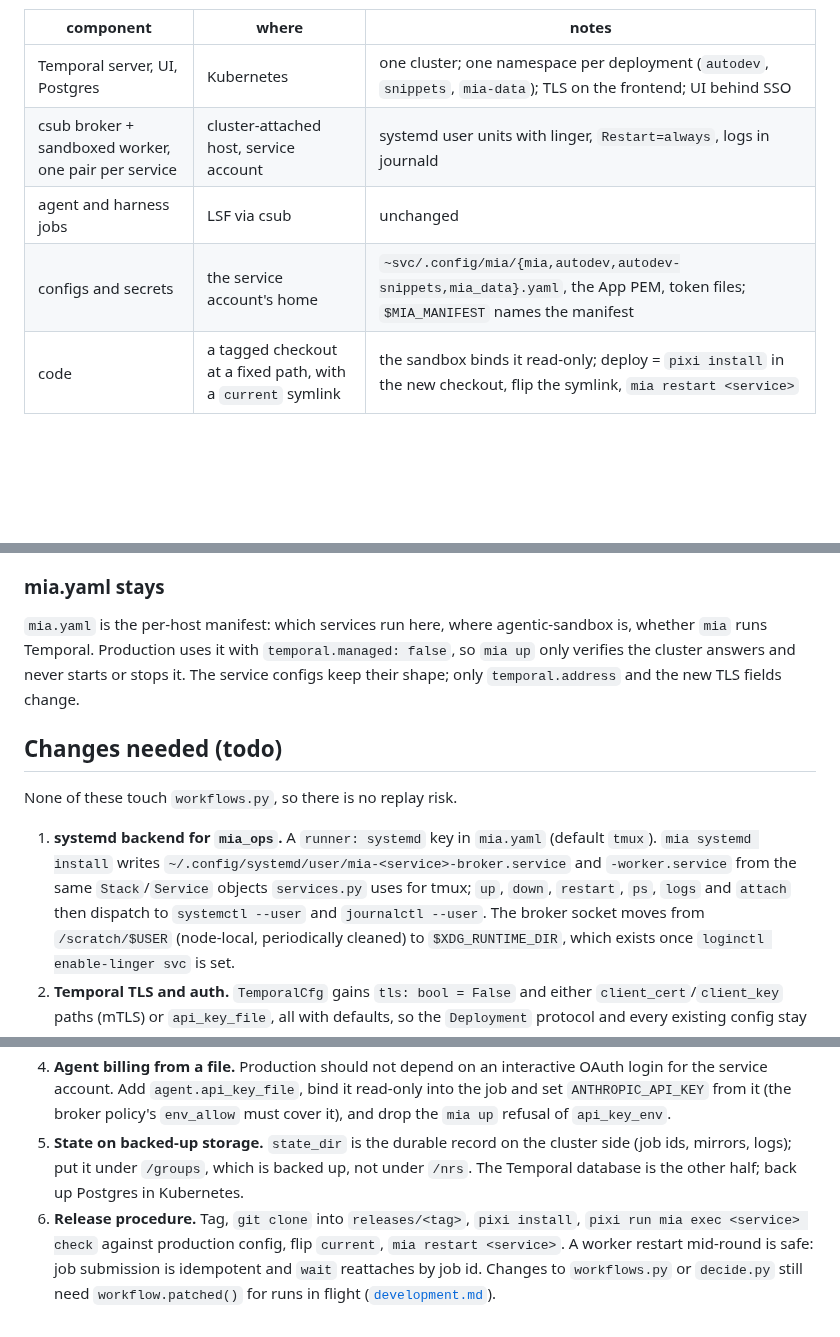
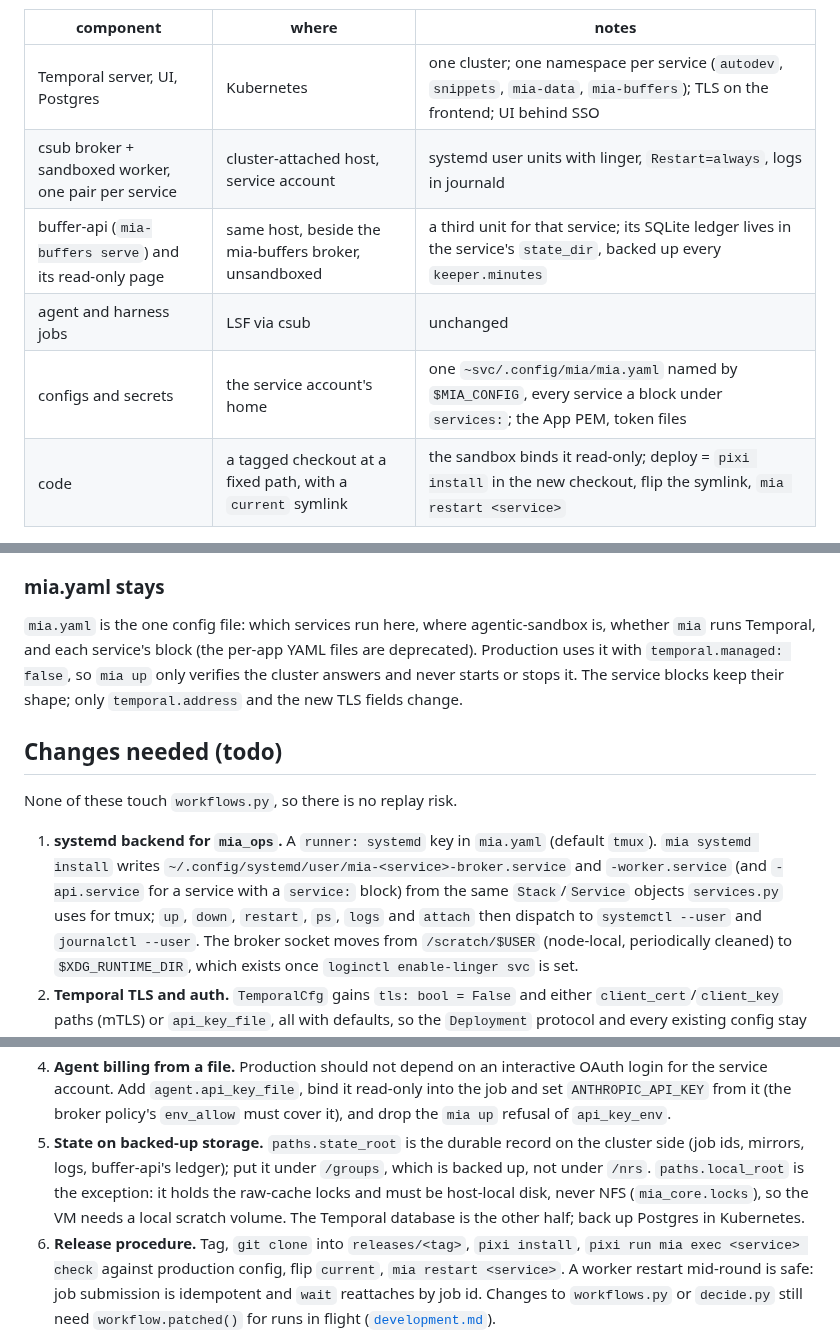
Before and after one commit to JaneliaSciComp/mia-workflow-prototype, a Markdown page: docs/deployment.md, 3 parts joined by grey strips. GitHub-like rendering; blank space fills up the shorter version.

Commit message:
docs: deployment layout follows the single mia.yaml manifest and mia-buffers
The configs row names one mia.yaml under MIA_CONFIG instead of the deprecated per-app files; the components
table and the systemd todo gain buffer-api; the storage item separates the backed-up state_root from the
host-local local_root that holds the locks.

Co-Authored-By: Claude Fable 5.1 <noreply@anthropic.com>
Claude-Session: https://claude.ai/code/session_01MtRZKQzAoqWfTv3k7ja6Ex

```diff
--- a/docs/deployment.md
+++ b/docs/deployment.md
@@ -24,10 +24,11 @@ Temporal is only orchestration state and can live anywhere the workers can reach
 
 | component | where | notes |
 |---|---|---|
-| Temporal server, UI, Postgres | Kubernetes | one cluster; one namespace per deployment (`autodev`, `snippets`, `mia-data`); TLS on the frontend; UI behind SSO |
+| Temporal server, UI, Postgres | Kubernetes | one cluster; one namespace per service (`autodev`, `snippets`, `mia-data`, `mia-buffers`); TLS on the frontend; UI behind SSO |
 | csub broker + sandboxed worker, one pair per service | cluster-attached host, service account | systemd user units with linger, `Restart=always`, logs in journald |
+| buffer-api (`mia-buffers serve`) and its read-only page | same host, beside the mia-buffers broker, unsandboxed | a third unit for that service; its SQLite ledger lives in the service's `state_dir`, backed up every `keeper.minutes` |
 | agent and harness jobs | LSF via csub | unchanged |
-| configs and secrets | the service account's home | `~svc/.config/mia/{mia,autodev,autodev-snippets,mia_data}.yaml`, the App PEM, token files; `$MIA_MANIFEST` names the manifest |
+| configs and secrets | the service account's home | one `~svc/.config/mia/mia.yaml` named by `$MIA_CONFIG`, every service a block under `services:`; the App PEM, token files |
 | code | a tagged checkout at a fixed path, with a `current` symlink | the sandbox binds it read-only; deploy = `pixi install` in the new checkout, flip the symlink, `mia restart <service>` |
 
 ### Which host
@@ -42,18 +43,18 @@ time, so it is a fallback, not the plan.
 
 ### mia.yaml stays
 
-`mia.yaml` is the per-host manifest: which services run here, where agentic-sandbox is, whether `mia` runs
-Temporal. Production uses it with `temporal.managed: false`, so `mia up` only verifies the cluster answers and
-never starts or stops it. The service configs keep their shape; only `temporal.address` and the new TLS fields
-change.
+`mia.yaml` is the one config file: which services run here, where agentic-sandbox is, whether `mia` runs
+Temporal, and each service's block (the per-app YAML files are deprecated). Production uses it with
+`temporal.managed: false`, so `mia up` only verifies the cluster answers and never starts or stops it. The service
+blocks keep their shape; only `temporal.address` and the new TLS fields change.
 
 ## Changes needed (todo)
 
 None of these touch `workflows.py`, so there is no replay risk.
 
 1. **systemd backend for `mia_ops`.** A `runner: systemd` key in `mia.yaml` (default `tmux`). `mia systemd
-   install` writes `~/.config/systemd/user/mia-<service>-broker.service` and `-worker.service` from the same
-   `Stack`/`Service` objects `services.py` uses for tmux; `up`, `down`, `restart`, `ps`, `logs` and `attach` then
+   install` writes `~/.config/systemd/user/mia-<service>-broker.service` and `-worker.service` (and `-api.service`
+   for a service with a `service:` block) from the same `Stack`/`Service` objects `services.py` uses for tmux; `up`, `down`, `restart`, `ps`, `logs` and `attach` then
    dispatch to `systemctl --user` and `journalctl --user`. The broker socket moves from `/scratch/$USER` (node-local,
    periodically cleaned) to `$XDG_RUNTIME_DIR`, which exists once `loginctl enable-linger svc` is set.
 2. **Temporal TLS and auth.** `TemporalCfg` gains `tls: bool = False` and either `client_cert`/`client_key` paths
@@ -65,9 +66,10 @@ None of these touch `workflows.py`, so there is no replay risk.
 4. **Agent billing from a file.** Production should not depend on an interactive OAuth login for the service
    account. Add `agent.api_key_file`, bind it read-only into the job and set `ANTHROPIC_API_KEY` from it (the
    broker policy's `env_allow` must cover it), and drop the `mia up` refusal of `api_key_env`.
-5. **State on backed-up storage.** `state_dir` is the durable record on the cluster side (job ids, mirrors,
-   logs); put it under `/groups`, which is backed up, not under `/nrs`. The Temporal database is the other half;
-   back up Postgres in Kubernetes.
+5. **State on backed-up storage.** `paths.state_root` is the durable record on the cluster side (job ids, mirrors,
+   logs, buffer-api's ledger); put it under `/groups`, which is backed up, not under `/nrs`. `paths.local_root`
+   is the exception: it holds the raw-cache locks and must be host-local disk, never NFS (`mia_core.locks`), so
+   the VM needs a local scratch volume. The Temporal database is the other half; back up Postgres in Kubernetes.
 6. **Release procedure.** Tag, `git clone` into `releases/<tag>`, `pixi install`, `pixi run mia exec <service>
    check` against production config, flip `current`, `mia restart <service>`. A worker restart mid-round is safe:
    job submission is idempotent and `wait` reattaches by job id. Changes to `workflows.py` or `decide.py` still
```
